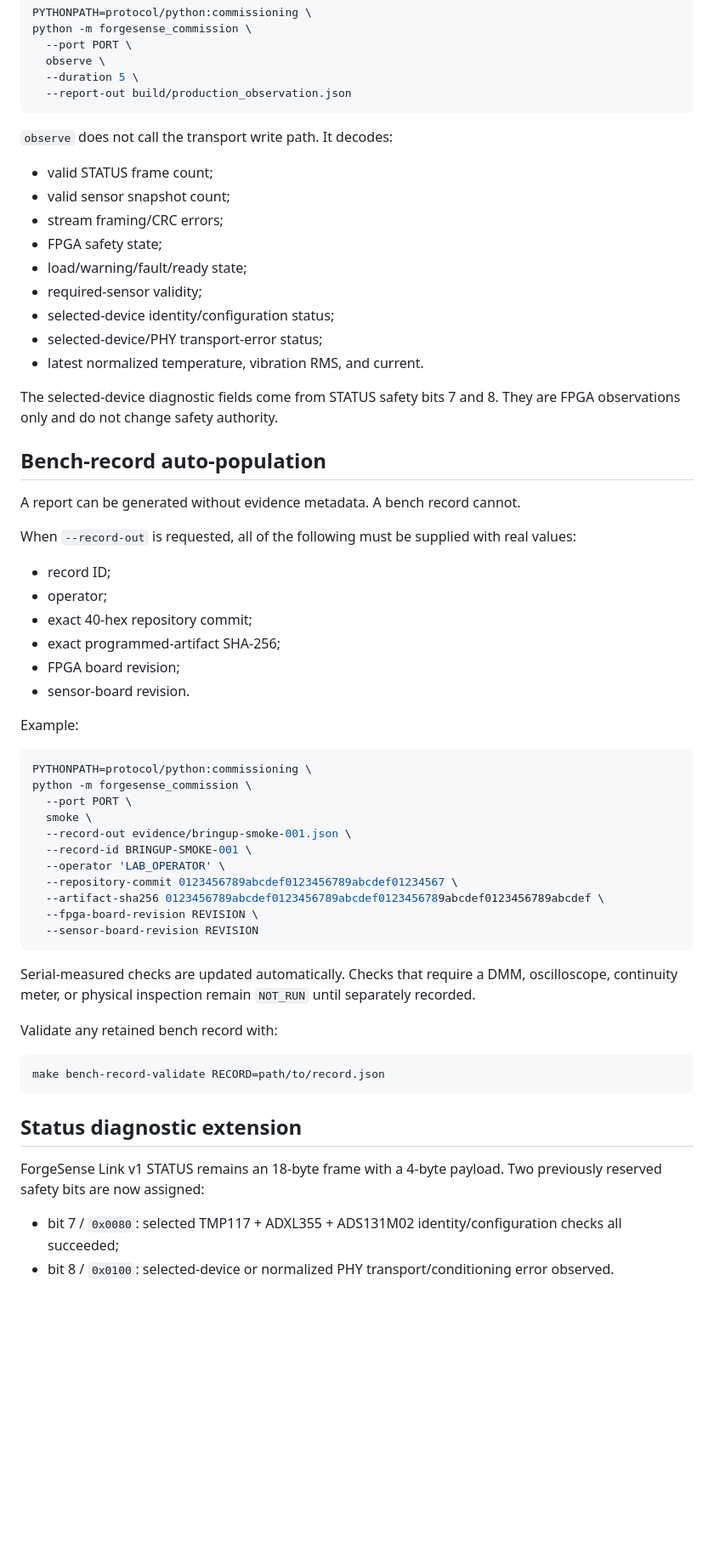
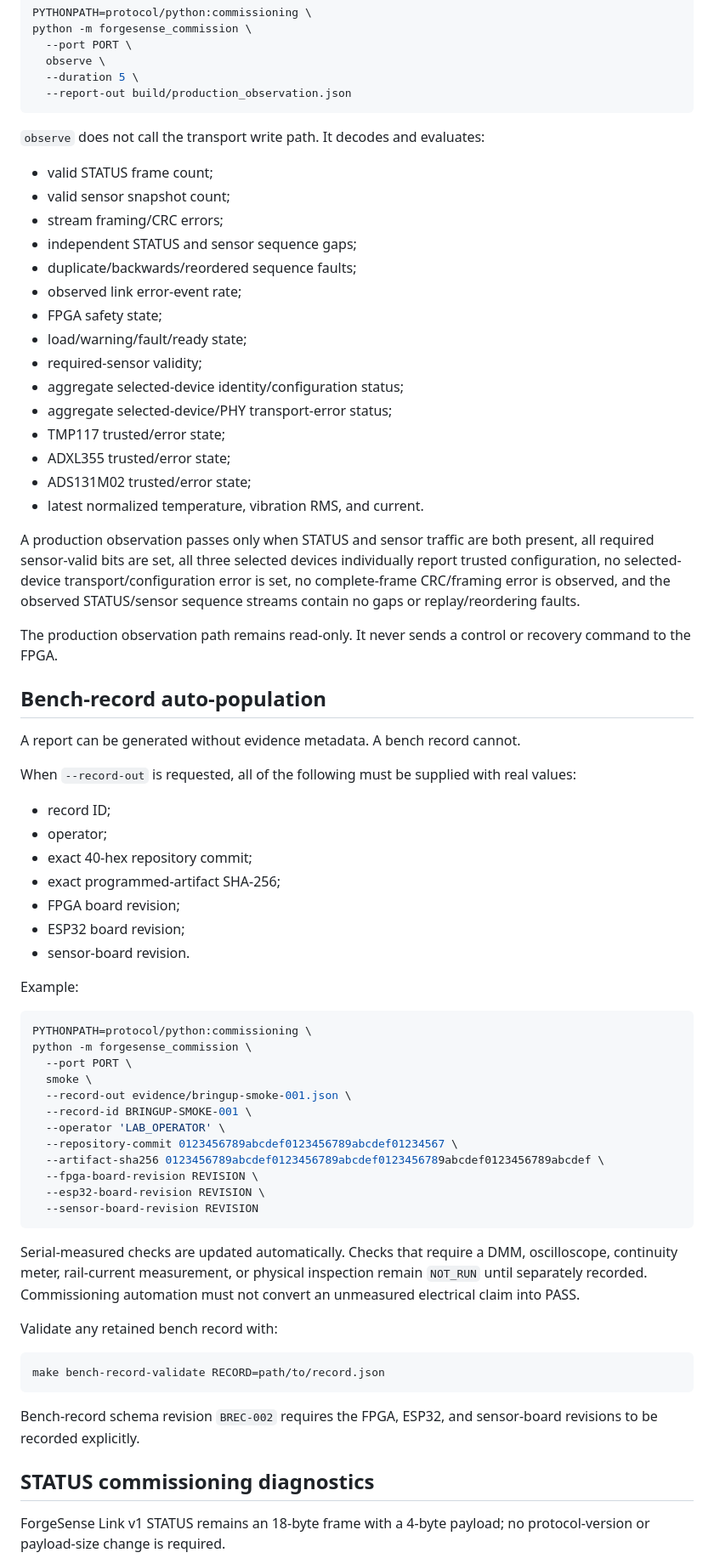
Before and after one commit to smshagor-dev/ForgeSense-AI, a Markdown page: docs/COMMISSIONING_UTILITY.md, the part around one of its changes. Shown at 85% size. Drawn GitHub-style; blank space fills up the shorter version.

Commit message:
docs: expand commissioning capture and diagnostics

````diff
--- a/docs/COMMISSIONING_UTILITY.md
+++ b/docs/COMMISSIONING_UTILITY.md
@@ -99,19 +99,27 @@ python -m forgesense_commission \
   --report-out build/production_observation.json
 ```
 
-`observe` does not call the transport write path. It decodes:
+`observe` does not call the transport write path. It decodes and evaluates:
 
 - valid STATUS frame count;
 - valid sensor snapshot count;
 - stream framing/CRC errors;
+- independent STATUS and sensor sequence gaps;
+- duplicate/backwards/reordered sequence faults;
+- observed link error-event rate;
 - FPGA safety state;
 - load/warning/fault/ready state;
 - required-sensor validity;
-- selected-device identity/configuration status;
-- selected-device/PHY transport-error status;
+- aggregate selected-device identity/configuration status;
+- aggregate selected-device/PHY transport-error status;
+- TMP117 trusted/error state;
+- ADXL355 trusted/error state;
+- ADS131M02 trusted/error state;
 - latest normalized temperature, vibration RMS, and current.
 
-The selected-device diagnostic fields come from STATUS safety bits 7 and 8. They are FPGA observations only and do not change safety authority.
+A production observation passes only when STATUS and sensor traffic are both present, all required sensor-valid bits are set, all three selected devices individually report trusted configuration, no selected-device transport/configuration error is set, no complete-frame CRC/framing error is observed, and the observed STATUS/sensor sequence streams contain no gaps or replay/reordering faults.
+
+The production observation path remains read-only. It never sends a control or recovery command to the FPGA.
 
 ## Bench-record auto-population
 
@@ -124,6 +132,7 @@ When `--record-out` is requested, all of the following must be supplied with rea
 - exact 40-hex repository commit;
 - exact programmed-artifact SHA-256;
 - FPGA board revision;
+- ESP32 board revision;
 - sensor-board revision.
 
 Example:
@@ -139,10 +148,11 @@ python -m forgesense_commission \
   --repository-commit 0123456789abcdef0123456789abcdef01234567 \
   --artifact-sha256 0123456789abcdef0123456789abcdef0123456789abcdef0123456789abcdef \
   --fpga-board-revision REVISION \
+  --esp32-board-revision REVISION \
   --sensor-board-revision REVISION
 ```
 
-Serial-measured checks are updated automatically. Checks that require a DMM, oscilloscope, continuity meter, or physical inspection remain `NOT_RUN` until separately recorded.
+Serial-measured checks are updated automatically. Checks that require a DMM, oscilloscope, continuity meter, rail-current measurement, or physical inspection remain `NOT_RUN` until separately recorded. Commissioning automation must not convert an unmeasured electrical claim into PASS.
 
 Validate any retained bench record with:
 
@@ -150,10 +160,9 @@ Validate any retained bench record with:
 make bench-record-validate RECORD=path/to/record.json
 ```
 
-## Status diagnostic extension
+Bench-record schema revision `BREC-002` requires the FPGA, ESP32, and sensor-board revisions to be recorded explicitly.
 
-ForgeSense Link v1 STATUS remains an 18-byte frame with a 4-byte payload. Two previously reserved safety bits are now assigned:
+## STATUS commissioning diagnostics
 
-- bit 7 / `0x0080`: selected TMP117 + ADXL355 + ADS131M02 identity/configuration checks all succeeded;
-- bit 8 / `0x0100`: selected-device or normalized PHY transport/conditioning error observed.
+ForgeSense Link v1 STATUS remains an 18-byte frame with a 4-byte payload; no protocol-version or payload-size change is required.
 
````
Also changed, not shown: other parts of docs/COMMISSIONING_UTILITY.md (+24 -6 lines).
